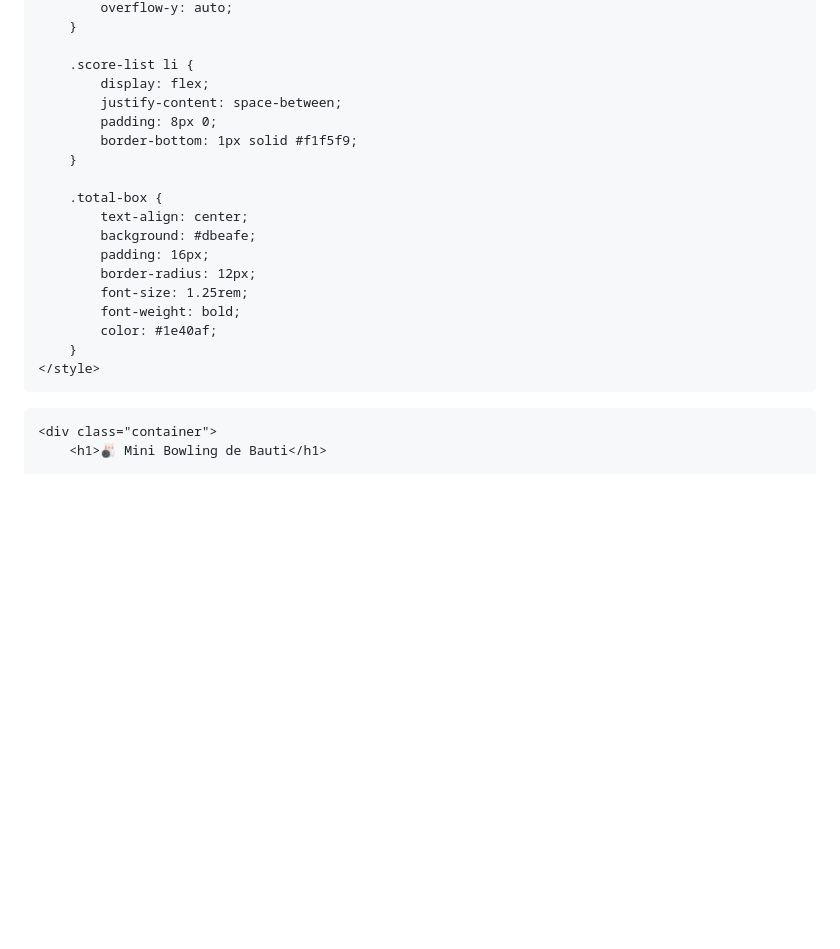
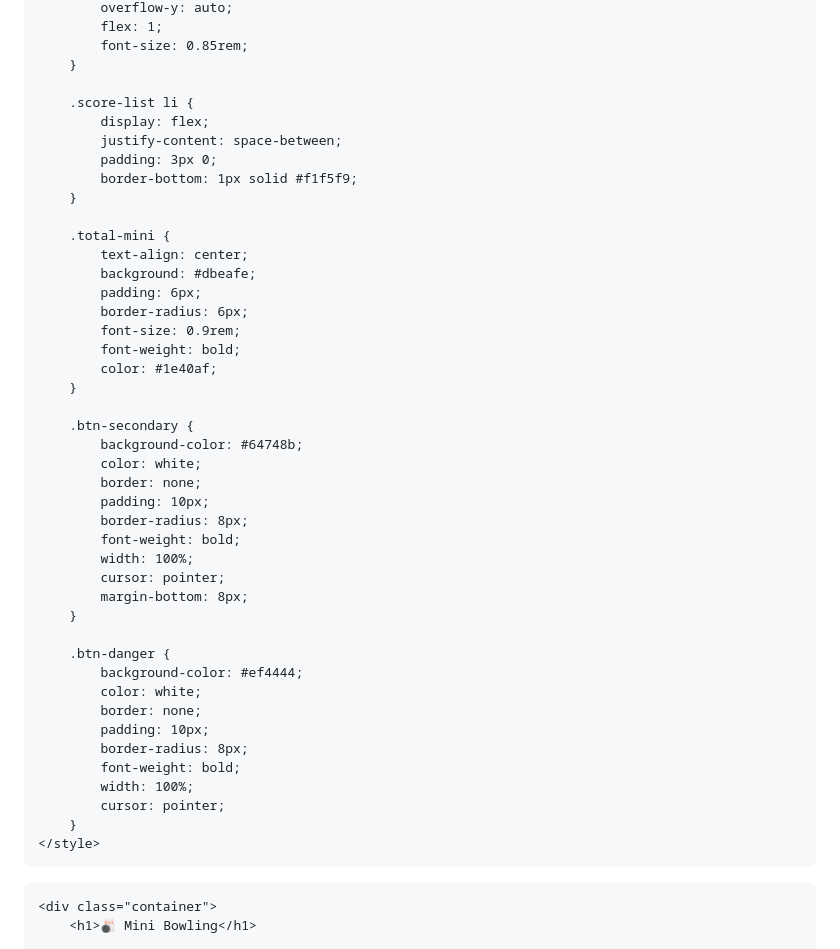
Before and after one commit to juansalaverry/mini-bowling-Bauti, a Markdown page: README.md, the part around one of its changes. Rendered like a GitHub page; blank space fills up the shorter version.

```diff
--- a/README.md
+++ b/README.md
@@ -87,27 +117,52 @@
             overflow-y: auto;
+            flex: 1;
+            font-size: 0.85rem;
         }
 
         .score-list li {
             display: flex;
             justify-content: space-between;
-            padding: 8px 0;
+            padding: 3px 0;
             border-bottom: 1px solid #f1f5f9;
         }
 
-        .total-box {
+        .total-mini {
             text-align: center;
             background: #dbeafe;
-            padding: 16px;
-            border-radius: 12px;
-            font-size: 1.25rem;
+            padding: 6px;
+            border-radius: 6px;
+            font-size: 0.9rem;
             font-weight: bold;
             color: #1e40af;
+        }
+
+        .btn-secondary {
+            background-color: #64748b;
+            color: white;
+            border: none;
+            padding: 10px;
+            border-radius: 8px;
+            font-weight: bold;
+            width: 100%;
+            cursor: pointer;
+            margin-bottom: 8px;
+        }
+
+        .btn-danger {
+            background-color: #ef4444;
+            color: white;
+            border: none;
+            padding: 10px;
+            border-radius: 8px;
+            font-weight: bold;
+            width: 100%;
+            cursor: pointer;
         }
     </style>
 </head>
 <body>
 
     <div class="container">
-        <h1>🎳 Mini Bowling de Bauti</h1>
+        <h1>🎳 Mini Bowling</h1>
 
         <div class="card">
```
Also changed, not shown: other parts of README.md (+109 -46 lines).
